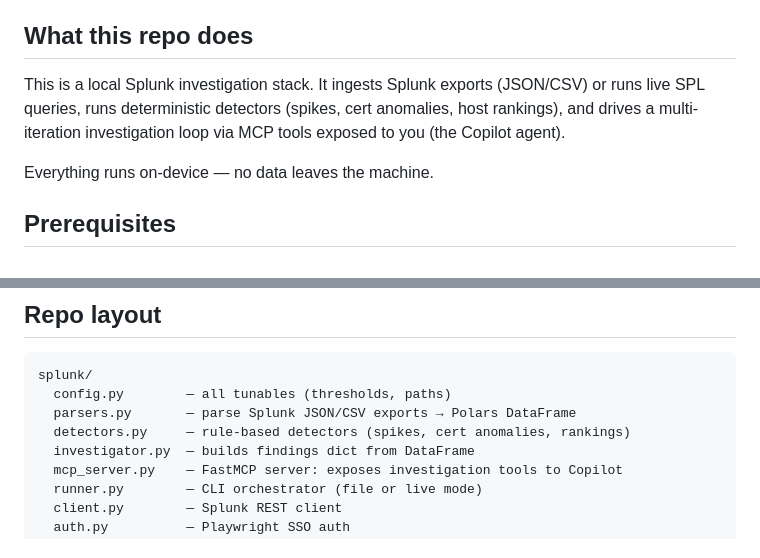
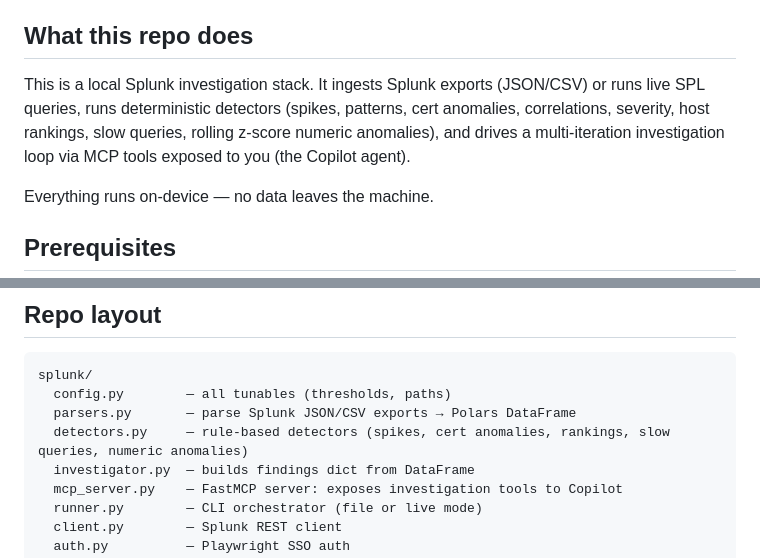
Before and after one commit to debaditya-mohankudo/splunk-intelligence, a Markdown page: .github/prompts/onboard.prompt.md, 2 parts joined by grey strips. GitHub-like rendering.

Commit message:
Document splunk__query_examples tool and sync detector lists in docs
AGENTS.md's tools table and Step 2 guidance were missing
splunk__query_examples. onboard.prompt.md's detector descriptions
were stale, predating slow_queries and numeric_anomalies.

task:ca54ea7f

Co-Authored-By: Claude Sonnet 5 <noreply@anthropic.com>

```diff
--- a/.github/prompts/onboard.prompt.md
+++ b/.github/prompts/onboard.prompt.md
@@ -8,7 +8,7 @@ You are helping a new team member get up and running with this repo. Walk them t
 
 ## What this repo does
 
-This is a local Splunk investigation stack. It ingests Splunk exports (JSON/CSV) or runs live SPL queries, runs deterministic detectors (spikes, cert anomalies, host rankings), and drives a multi-iteration investigation loop via MCP tools exposed to you (the Copilot agent).
+This is a local Splunk investigation stack. It ingests Splunk exports (JSON/CSV) or runs live SPL queries, runs deterministic detectors (spikes, patterns, cert anomalies, correlations, severity, host rankings, slow queries, rolling z-score numeric anomalies), and drives a multi-iteration investigation loop via MCP tools exposed to you (the Copilot agent).
 
 Everything runs on-device — no data leaves the machine.
 
@@ -46,7 +46,7 @@ Repeat this when your session expires (usually after 8–24 hours).
 splunk/
   config.py        — all tunables (thresholds, paths)
   parsers.py       — parse Splunk JSON/CSV exports → Polars DataFrame
-  detectors.py     — rule-based detectors (spikes, cert anomalies, rankings)
+  detectors.py     — rule-based detectors (spikes, cert anomalies, rankings, slow queries, numeric anomalies)
   investigator.py  — builds findings dict from DataFrame
   mcp_server.py    — FastMCP server: exposes investigation tools to Copilot
   runner.py        — CLI orchestrator (file or live mode)
```
Also changed, not shown: AGENTS.md (+2 -0 lines).
